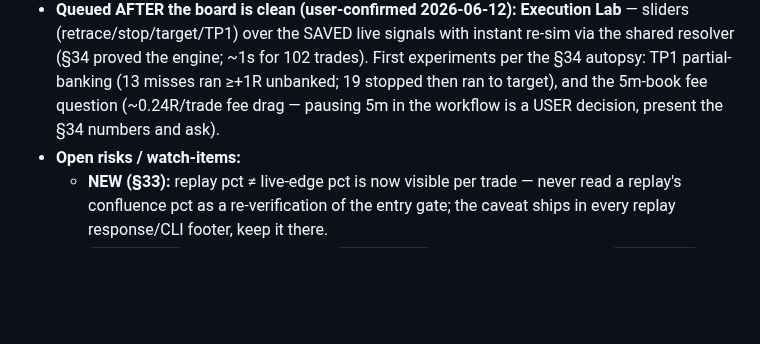
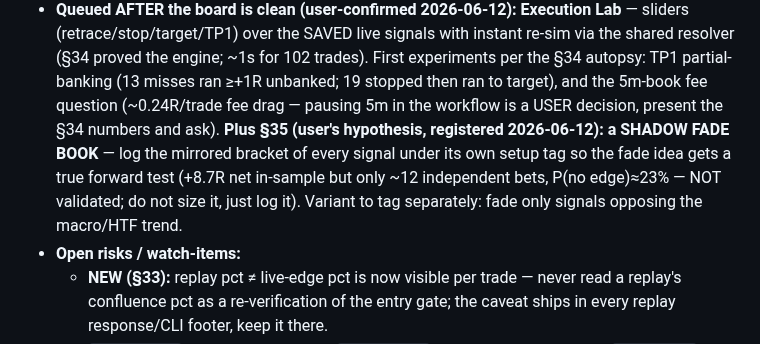
Before and after one commit to KudbeeZero/Kudbee-Quant-Bot-v1.0, a Markdown page: docs/HANDOFF.md, the part around the change. GitHub-like rendering; blank space fills up the shorter version.

Commit message:
baton: queue shadow fade book (§35) with Execution Lab [skip ci]

```diff
--- a/docs/HANDOFF.md
+++ b/docs/HANDOFF.md
@@ -62,7 +62,12 @@
   trades). First experiments per the §34 autopsy: TP1 partial-banking (13
   misses ran ≥+1R unbanked; 19 stopped then ran to target), and the 5m-book
   fee question (~0.24R/trade fee drag — pausing 5m in the workflow is a USER
-  decision, present the §34 numbers and ask).
+  decision, present the §34 numbers and ask). **Plus §35 (user's hypothesis,
+  registered 2026-06-12): a SHADOW FADE BOOK** — log the mirrored bracket of
+  every signal under its own setup tag so the fade idea gets a true forward
+  test (+8.7R net in-sample but only ~12 independent bets, P(no edge)≈23% —
+  NOT validated; do not size it, just log it). Variant to tag separately:
+  fade only signals opposing the macro/HTF trend.
 - **Open risks / watch-items:**
   - **NEW (§33):** replay pct ≠ live-edge pct is now visible per trade — never
     read a replay's confluence pct as a re-verification of the entry gate; the
```
